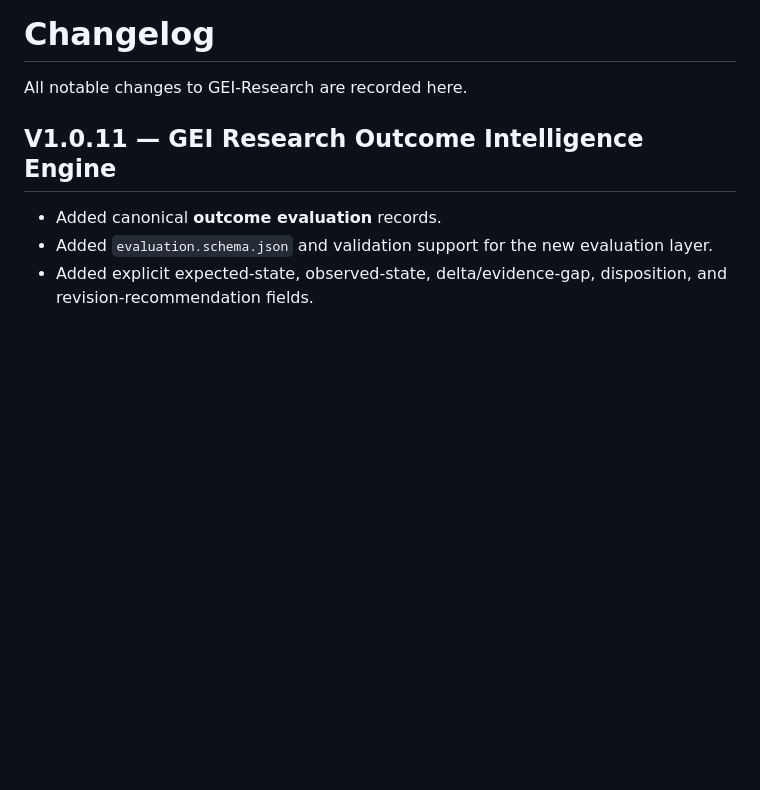
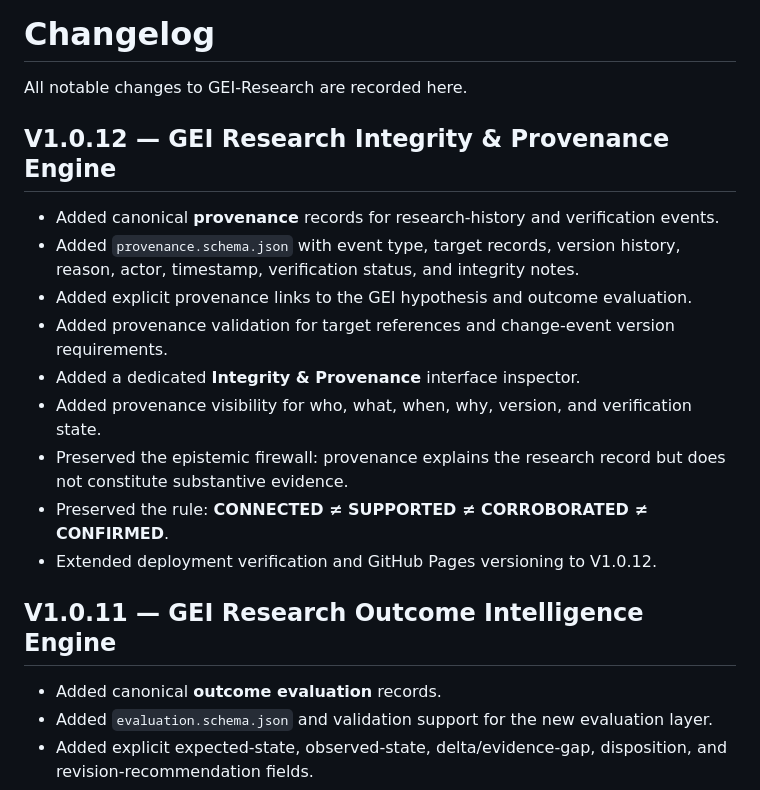
Before and after one commit to jawa-dam/GEI-Research, a Markdown page: CHANGELOG.md, the part around the change. Rendered like a GitHub page; blank space fills up the shorter version.

Commit message:
V1.0.12: document integrity and provenance engine

```diff
--- a/CHANGELOG.md
+++ b/CHANGELOG.md
@@ -1,6 +1,18 @@
 # Changelog
 
 All notable changes to GEI-Research are recorded here.
+
+## V1.0.12 — GEI Research Integrity & Provenance Engine
+
+- Added canonical **provenance** records for research-history and verification events.
+- Added `provenance.schema.json` with event type, target records, version history, reason, actor, timestamp, verification status, and integrity notes.
+- Added explicit provenance links to the GEI hypothesis and outcome evaluation.
+- Added provenance validation for target references and change-event version requirements.
+- Added a dedicated **Integrity & Provenance** interface inspector.
+- Added provenance visibility for who, what, when, why, version, and verification state.
+- Preserved the epistemic firewall: provenance explains the research record but does not constitute substantive evidence.
+- Preserved the rule: **CONNECTED ≠ SUPPORTED ≠ CORROBORATED ≠ CONFIRMED**.
+- Extended deployment verification and GitHub Pages versioning to V1.0.12.
 
 ## V1.0.11 — GEI Research Outcome Intelligence Engine
 
```
